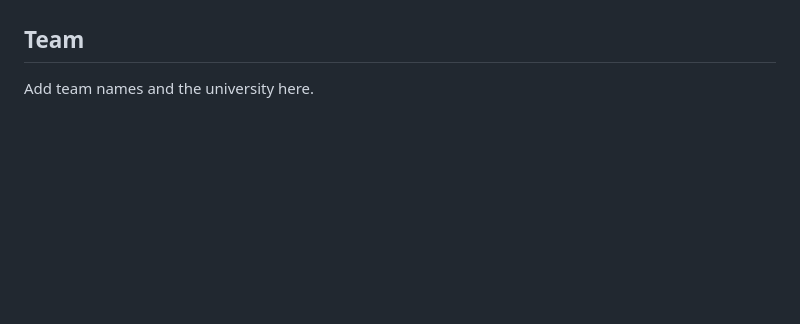
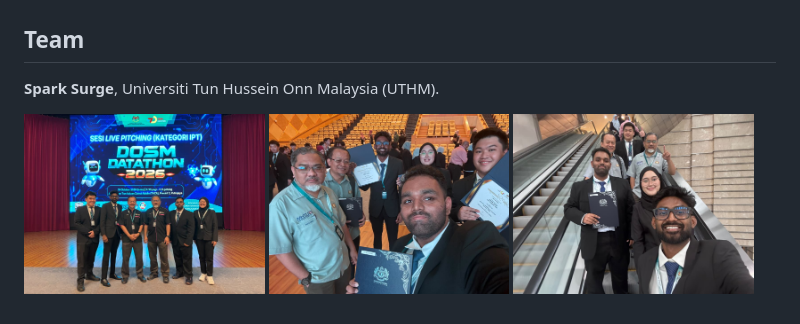
Before and after one commit to lkaixian/ambang, a Markdown page: README.md, the part around the change. Drawn GitHub-style; pictures changed too: photos/team-1.jpeg (added), photos/team-2.jpeg (added), photos/team-3.jpeg (added); blank space fills up the shorter version.

Commit message:
Add team name and photos to README
Co-Authored-By: Claude Sonnet 5.5 <noreply@anthropic.com>

```diff
--- a/README.md
+++ b/README.md
@@ -30,4 +30,10 @@ Sources include DOSM, Sabah Parks, Marine Parks, OpenStreetMap, Google Trends an
 
 ## Team
 
-Add team names and the university here.
+**Spark Surge**, Universiti Tun Hussein Onn Malaysia (UTHM).
+
+<p>
+  <img src="photos/team-1.jpeg" width="32%">
+  <img src="photos/team-2.jpeg" width="32%">
+  <img src="photos/team-3.jpeg" width="32%">
+</p>
```
